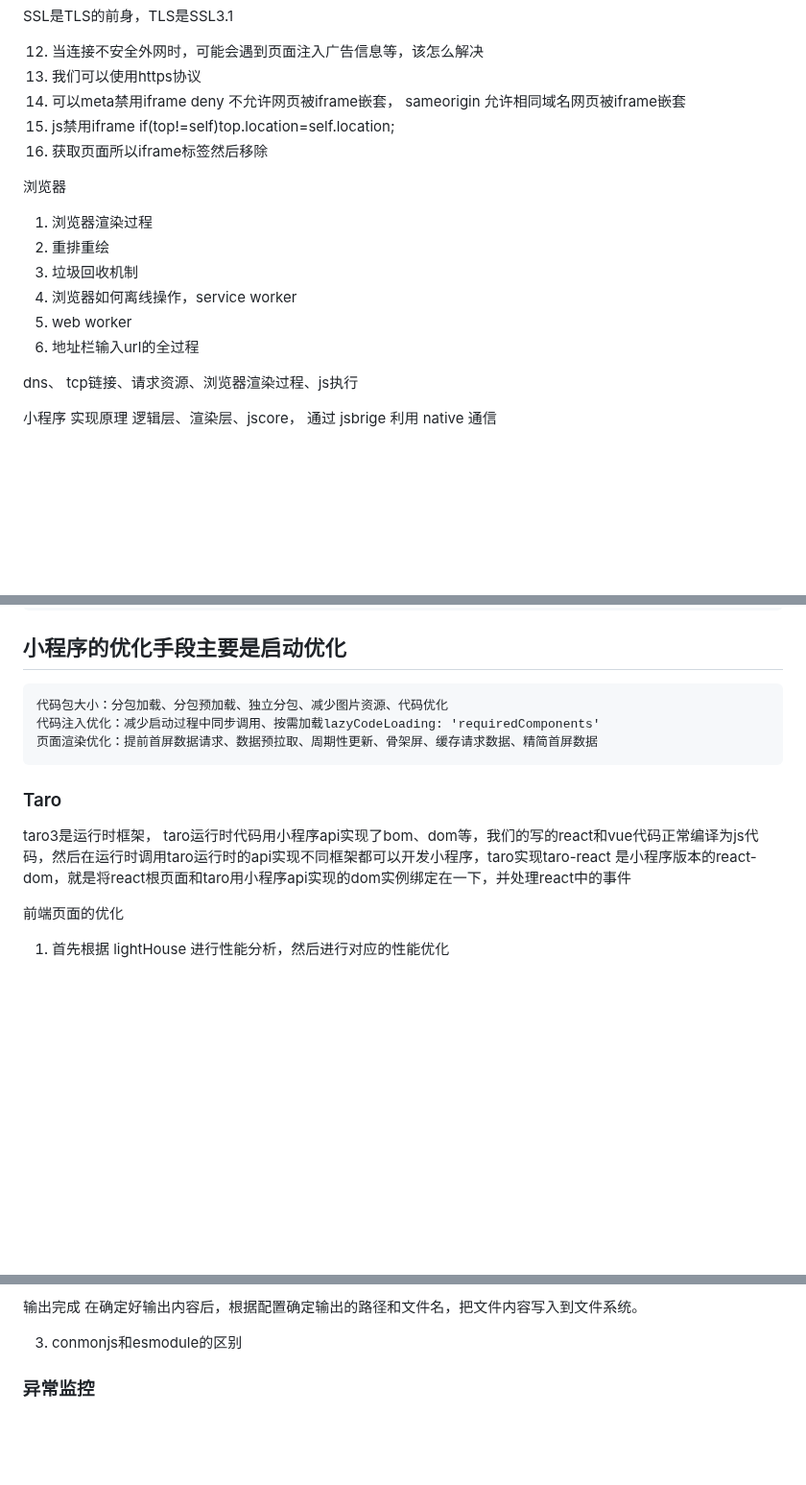
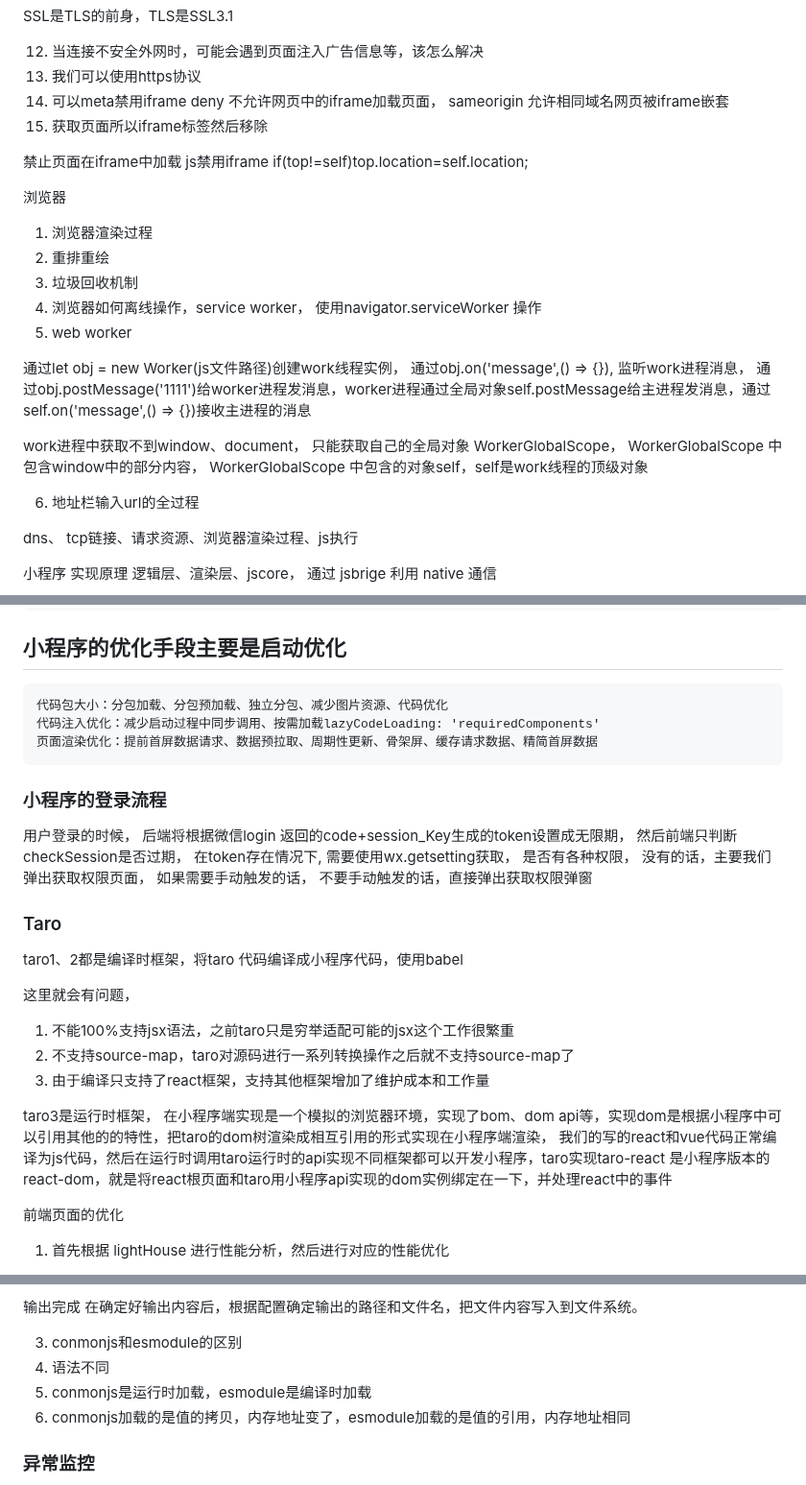
Before and after one commit to eattopking/web-performance, a Markdown page: interview/mianjing.md, 3 parts joined by grey strips. Shown at 96% size. Drawn GitHub-style; blank space fills up the shorter version.

```diff
--- a/interview/mianjing.md
+++ b/interview/mianjing.md
@@ -717,9 +749,12 @@ SSL是TLS的前身，TLS是SSL3.1
 
 12. 当连接不安全外网时，可能会遇到页面注入广告信息等，该怎么解决
 1. 我们可以使用https协议
-2. 可以meta禁用iframe <meta http-equiv="X-Frame-Options" content="DENY"> deny 不允许网页被iframe嵌套， sameorigin 允许相同域名网页被iframe嵌套
-3. js禁用iframe if(top!=self)top.location=self.location;
-4. 获取页面所以iframe标签然后移除
+2. 可以meta禁用iframe <meta http-equiv="X-Frame-Options" content="DENY"> deny 不允许网页中的iframe加载页面， sameorigin 允许相同域名网页被iframe嵌套
+3. 获取页面所以iframe标签然后移除
+
+
+禁止页面在iframe中加载
+js禁用iframe if(top!=self)top.location=self.location;
 
 
 浏览器
@@ -727,8 +762,13 @@ SSL是TLS的前身，TLS是SSL3.1
 1. 浏览器渲染过程
 2. 重排重绘
 3. 垃圾回收机制
-4. 浏览器如何离线操作，service worker
+4. 浏览器如何离线操作，service worker， 使用navigator.serviceWorker 操作
 5. web worker
+
+通过let obj = new Worker(js文件路径)创建work线程实例， 通过obj.on('message',() => {}), 监听work进程消息， 通过obj.postMessage('1111')给worker进程发消息，worker进程通过全局对象self.postMessage给主进程发消息，通过self.on('message',() => {})接收主进程的消息
+
+work进程中获取不到window、document， 只能获取自己的全局对象 WorkerGlobalScope， WorkerGlobalScope 中包含window中的部分内容，  WorkerGlobalScope 中包含的对象self，self是work线程的顶级对象
+
 6. 地址栏输入url的全过程
 
 dns、 tcp链接、请求资源、浏览器渲染过程、js执行
@@ -785,9 +825,21 @@ dns、 tcp链接、请求资源、浏览器渲染过程、js执行
     代码注入优化：减少启动过程中同步调用、按需加载lazyCodeLoading: 'requiredComponents'
     页面渲染优化：提前首屏数据请求、数据预拉取、周期性更新、骨架屏、缓存请求数据、精简首屏数据
 
+### 小程序的登录流程
+ 用户登录的时候， 后端将根据微信login 返回的code+session_Key生成的token设置成无限期， 然后前端只判断checkSession是否过期， 在token存在情况下, 需要使用wx.getsetting获取， 是否有各种权限， 没有的话，主要我们弹出获取权限页面， 如果需要手动触发的话， 不要手动触发的话，直接弹出获取权限弹窗
+
 ### Taro
 
-taro3是运行时框架， taro运行时代码用小程序api实现了bom、dom等，我们的写的react和vue代码正常编译为js代码，然后在运行时调用taro运行时的api实现不同框架都可以开发小程序，taro实现taro-react 是小程序版本的react-dom，就是将react根页面和taro用小程序api实现的dom实例绑定在一下，并处理react中的事件
+taro1、2都是编译时框架，将taro 代码编译成小程序代码，使用babel
+
+这里就会有问题，
+1. 不能100%支持jsx语法，之前taro只是穷举适配可能的jsx这个工作很繁重
+2. 不支持source-map，taro对源码进行一系列转换操作之后就不支持source-map了
+3. 由于编译只支持了react框架，支持其他框架增加了维护成本和工作量
+
+
+taro3是运行时框架， 在小程序端实现是一个模拟的浏览器环境，实现了bom、dom api等，实现dom是根据小程序中<template>可以引用其他的<template>的特性，把taro的dom树渲染成<template>相互引用的形式实现在小程序端渲染，
+我们的写的react和vue代码正常编译为js代码，然后在运行时调用taro运行时的api实现不同框架都可以开发小程序，taro实现taro-react 是小程序版本的react-dom，就是将react根页面和taro用小程序api实现的dom实例绑定在一下，并处理react中的事件
 
 前端页面的优化
 
@@ -863,7 +915,9 @@ webpack的构建主要分为两种场景开发环境和构建环境
 在确定好输出内容后，根据配置确定输出的路径和文件名，把文件内容写入到文件系统。
 
 3. conmonjs和esmodule的区别
-
+1. 语法不同
+2. conmonjs是运行时加载，esmodule是编译时加载
+3. conmonjs加载的是值的拷贝，内存地址变了，esmodule加载的是值的引用，内存地址相同
 
 ### 异常监控
 1. try {} catch {} 运行
```
Also changed, not shown: other parts of interview/mianjing.md (+40 -8 lines), basics/ts.md (+63 -1 lines).
